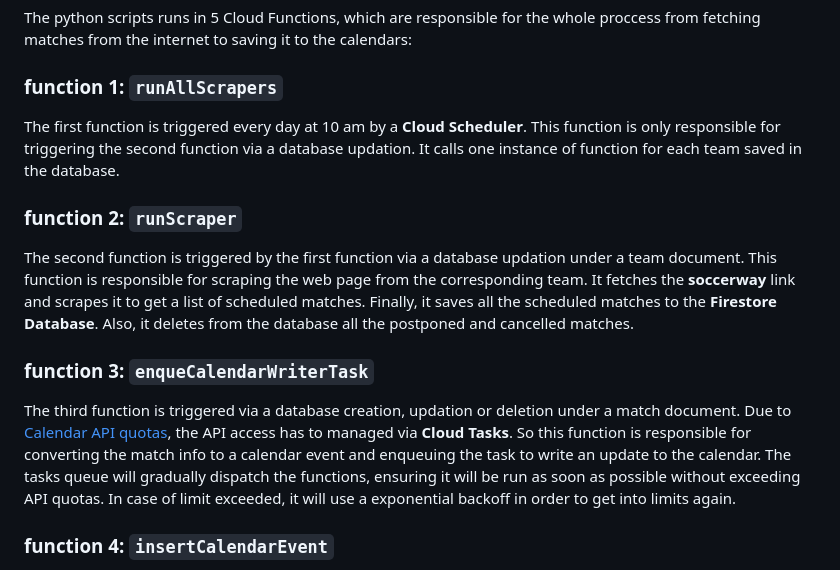
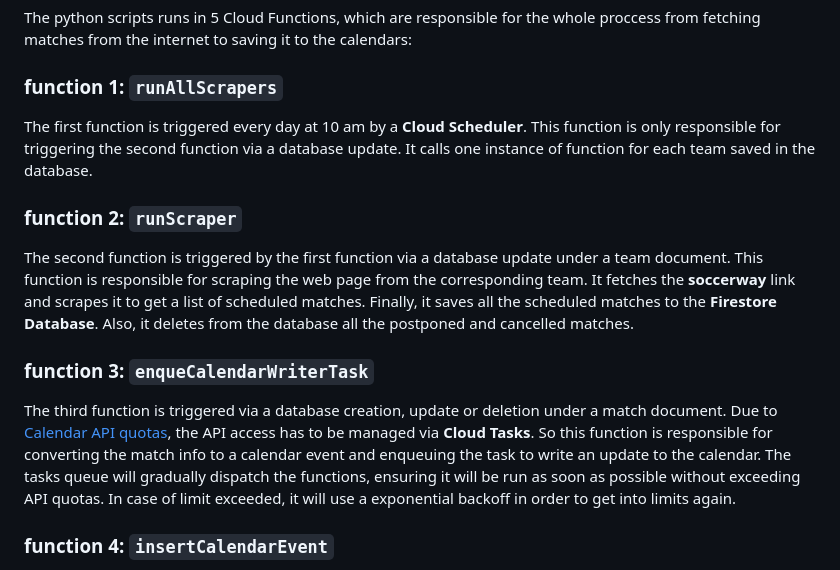
Before and after one commit to collbreno/fut-calendar, a Markdown page: readme.md, the part around the change. Drawn GitHub-style.

Commit message:
docs: fix typos in `updation`
Fixes a recurring typo in docs

`updation` -> `update`. Even though `updation` is used in some contexts when talking about databases, it's not a "proper" word in English.

```diff
--- a/readme.md
+++ b/readme.md
@@ -17,13 +17,13 @@ The project in GCP (Google Cloud Platform) is divided in 5 services:
 The python scripts runs in 5 Cloud Functions, which are responsible for the whole proccess from fetching matches from the internet to saving it to the calendars:
 
 ### function 1: `runAllScrapers`
-The first function is triggered every day at 10 am by a **Cloud Scheduler**. This function is only responsible for triggering the second function via a database updation. It calls one instance of function for each team saved in the database.
+The first function is triggered every day at 10 am by a **Cloud Scheduler**. This function is only responsible for triggering the second function via a database update. It calls one instance of function for each team saved in the database.
 
 ### function 2: `runScraper`
-The second function is triggered by the first function via a database updation under a team document. This function is responsible for scraping the web page from the corresponding team. It fetches the **soccerway** link and scrapes it to get a list of scheduled matches. Finally, it saves all the scheduled matches to the **Firestore Database**. Also, it deletes from the database all the postponed and cancelled matches.
+The second function is triggered by the first function via a database update under a team document. This function is responsible for scraping the web page from the corresponding team. It fetches the **soccerway** link and scrapes it to get a list of scheduled matches. Finally, it saves all the scheduled matches to the **Firestore Database**. Also, it deletes from the database all the postponed and cancelled matches.
 
 ### function 3: `enqueCalendarWriterTask`
-The third function is triggered via a database creation, updation or deletion under a match document. Due to [Calendar API quotas](https://developers.google.com/calendar/api/guides/quota), the API access has to managed via **Cloud Tasks**. So this function is responsible for converting the match info to a calendar event and enqueuing the task to write an update to the calendar. The tasks queue will gradually dispatch the functions, ensuring it will be run as soon as possible without exceeding API quotas. In case of limit exceeded, it will use a exponential backoff in order to get into limits again.
+The third function is triggered via a database creation, update or deletion under a match document. Due to [Calendar API quotas](https://developers.google.com/calendar/api/guides/quota), the API access has to be managed via **Cloud Tasks**. So this function is responsible for converting the match info to a calendar event and enqueuing the task to write an update to the calendar. The tasks queue will gradually dispatch the functions, ensuring it will be run as soon as possible without exceeding API quotas. In case of limit exceeded, it will use a exponential backoff in order to get into limits again.
 
 ### function 4: `insertCalendarEvent`
 The fourth function is triggered via task dispatch by the task queue. This function is responsible for accessing the Calendar API to perform an upsertion to an event within the team calendar.
```
